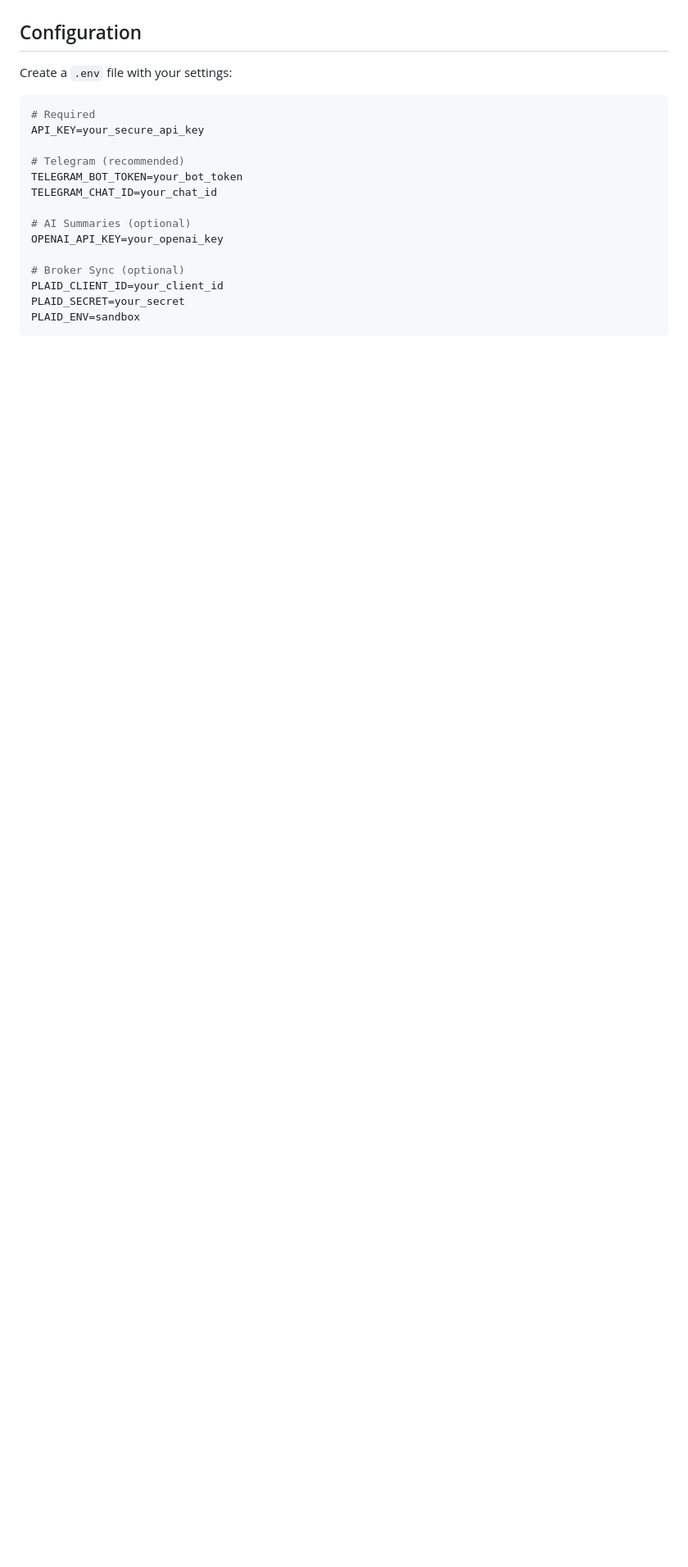
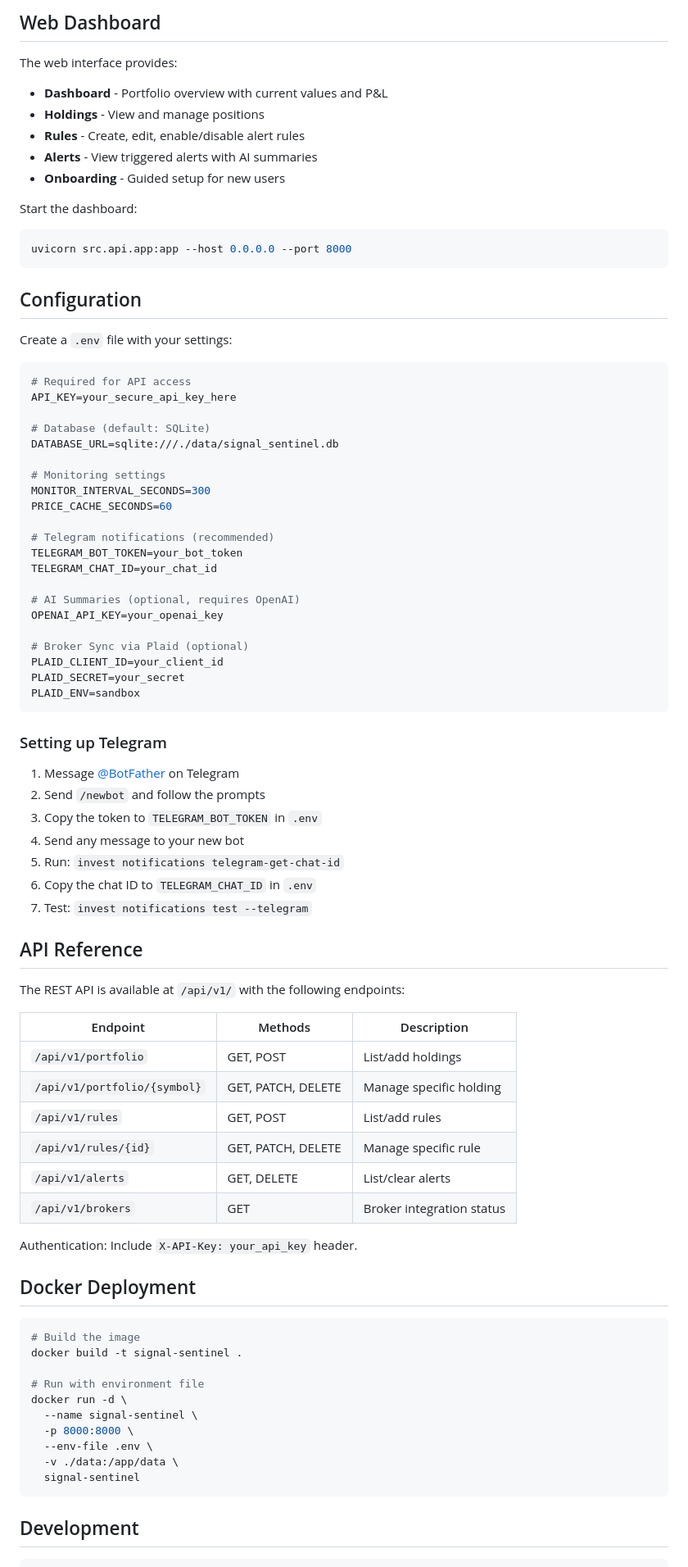
Before and after one commit to mjhoover1/Intelligent-Investing, a Markdown page: README.md, the part around one of its changes. Shown at 82% size. GitHub-like rendering; blank space fills up the shorter version.

````diff
--- a/README.md
+++ b/README.md
@@ -134,20 +206,85 @@ Pre-configured rule bundles for common use cases:
+## Web Dashboard
+
+The web interface provides:
+
+- **Dashboard** - Portfolio overview with current values and P&L
+- **Holdings** - View and manage positions
+- **Rules** - Create, edit, enable/disable alert rules
+- **Alerts** - View triggered alerts with AI summaries
+- **Onboarding** - Guided setup for new users
+
+Start the dashboard:
+```bash
+uvicorn src.api.app:app --host 0.0.0.0 --port 8000
+```
 
 ## Configuration
 
 Create a `.env` file with your settings:
 
 ```bash
-# Required
-API_KEY=your_secure_api_key
+# Required for API access
+API_KEY=your_secure_api_key_here
 
-# Telegram (recommended)
+# Database (default: SQLite)
+DATABASE_URL=sqlite:///./data/signal_sentinel.db
+
+# Monitoring settings
+MONITOR_INTERVAL_SECONDS=300
+PRICE_CACHE_SECONDS=60
+
+# Telegram notifications (recommended)
 TELEGRAM_BOT_TOKEN=your_bot_token
 TELEGRAM_CHAT_ID=your_chat_id
 
-# AI Summaries (optional)
+# AI Summaries (optional, requires OpenAI)
 OPENAI_API_KEY=your_openai_key
 
-# Broker Sync (optional)
+# Broker Sync via Plaid (optional)
 PLAID_CLIENT_ID=your_client_id
 PLAID_SECRET=your_secret
 PLAID_ENV=sandbox
+```
+
+### Setting up Telegram
+
+1. Message [@BotFather](https://t.me/botfather) on Telegram
+2. Send `/newbot` and follow the prompts
+3. Copy the token to `TELEGRAM_BOT_TOKEN` in `.env`
+4. Send any message to your new bot
+5. Run: `invest notifications telegram-get-chat-id`
+6. Copy the chat ID to `TELEGRAM_CHAT_ID` in `.env`
+7. Test: `invest notifications test --telegram`
+
+## API Reference
+
+The REST API is available at `/api/v1/` with the following endpoints:
+
+| Endpoint | Methods | Description |
+|----------|---------|-------------|
+| `/api/v1/portfolio` | GET, POST | List/add holdings |
+| `/api/v1/portfolio/{symbol}` | GET, PATCH, DELETE | Manage specific holding |
+| `/api/v1/rules` | GET, POST | List/add rules |
+| `/api/v1/rules/{id}` | GET, PATCH, DELETE | Manage specific rule |
+| `/api/v1/alerts` | GET, DELETE | List/clear alerts |
+| `/api/v1/brokers` | GET | Broker integration status |
+
+Authentication: Include `X-API-Key: your_api_key` header.
+
+## Docker Deployment
+
+```bash
+# Build the image
+docker build -t signal-sentinel .
+
+# Run with environment file
+docker run -d \
+  --name signal-sentinel \
+  -p 8000:8000 \
+  --env-file .env \
+  -v ./data:/app/data \
+  signal-sentinel
+```
+
+## Development
+
````
Also changed, not shown: other parts of README.md (+125 -40 lines).
